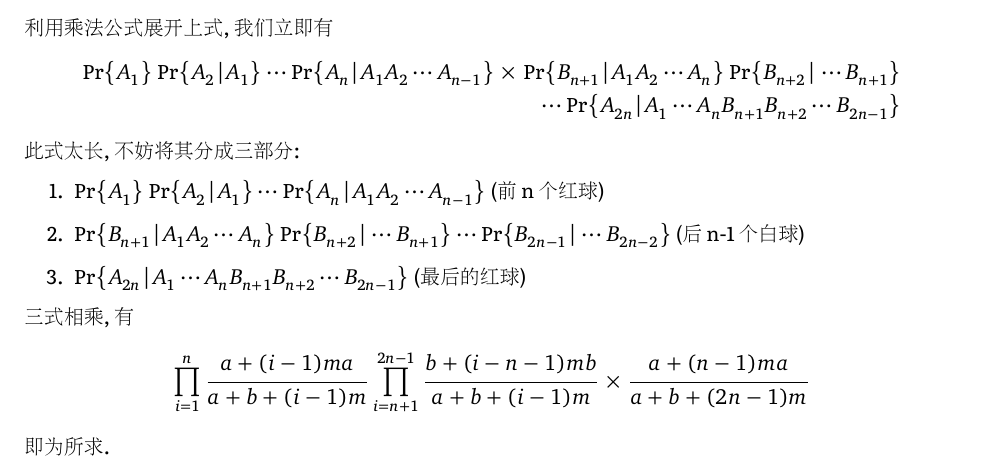
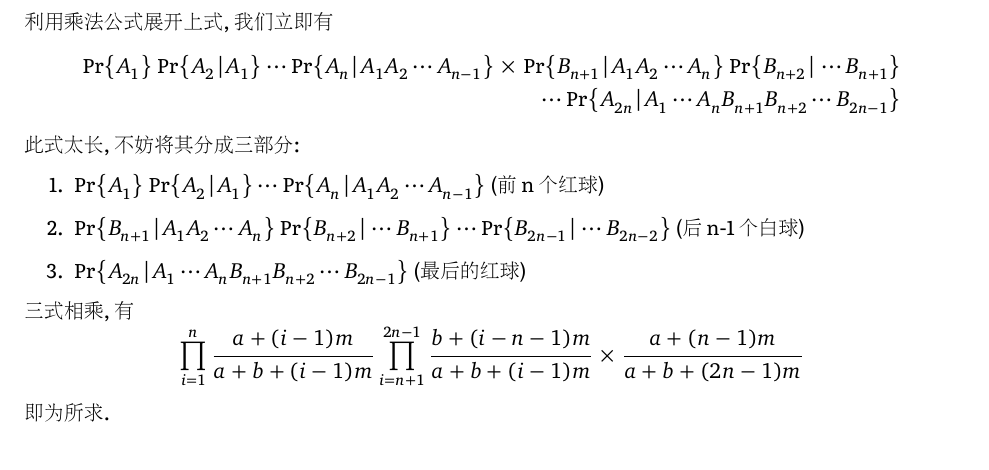
Before and after one commit to notch1p/probability-theory, a LaTeX thesis (Probability-Theory.tex, which reads 1.tex): part of page 7 of 10, cut so that both start at the same text. The pictures show the PDF file Probability-Theory.pdf that the author committed with the source.

Commit message:
fix typo

```diff
--- a/1.tex
+++ b/1.tex
@@ -141,7 +141,7 @@
     \end{enumerate}
     三式相乘,有
     \begin{equation*}
-        \prod_{i=1}^n{\frac{a + (i-1)ma}{a + b + (i-1)m}}\prod_{i=n+1}^{2n - 1}{\frac{b + (i-n-1)mb}{a + b + (i-1)m}}\times \frac{a + (n-1)ma}{a + b + (2n-1)m}
+        \prod_{i=1}^n{\frac{a + (i-1)m}{a + b + (i-1)m}}\prod_{i=n+1}^{2n - 1}{\frac{b + (i-n-1)m}{a + b + (i-1)m}}\times \frac{a + (n-1)m}{a + b + (2n-1)m}
     \end{equation*}
     即为所求.
 }
```
Also changed, not shown: Probability-Theory.pdf.
